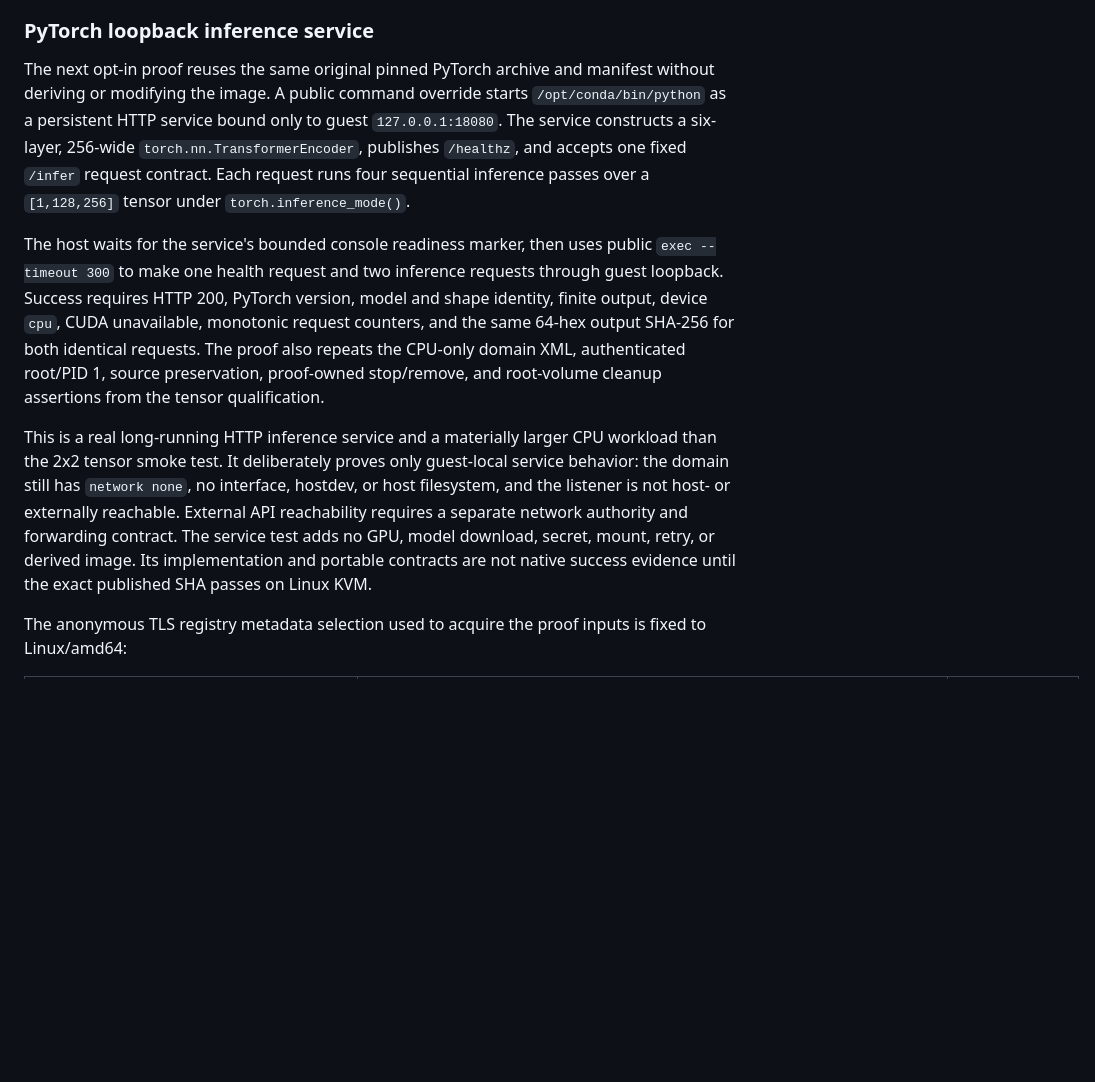
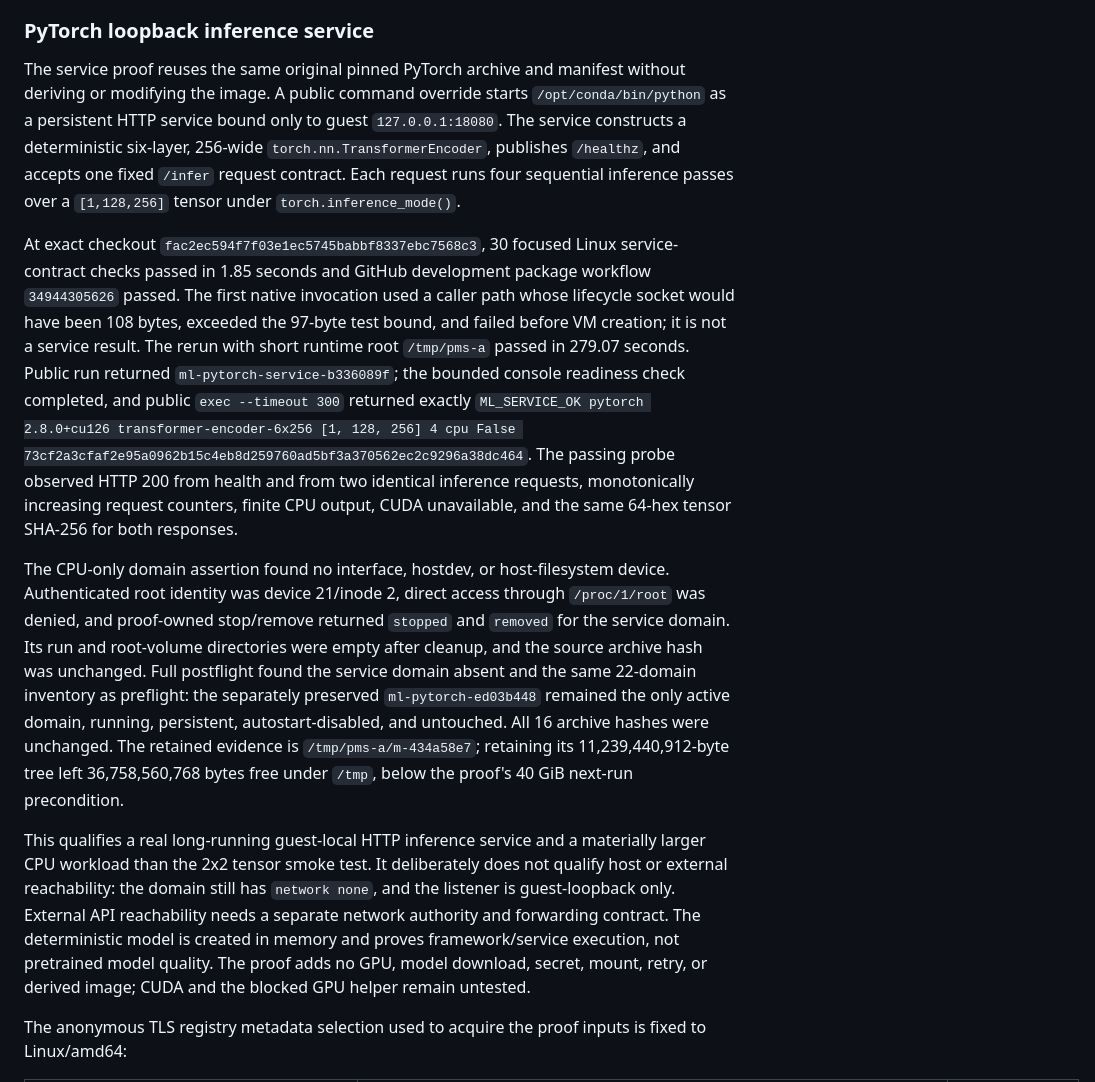
Before and after one commit to openstack-afterglow/palimpsest, a Markdown page: docs/oci-ml-compatibility.md, the part around the change. GitHub-like rendering; blank space fills up the shorter version.

```diff
--- a/docs/oci-ml-compatibility.md
+++ b/docs/oci-ml-compatibility.md
@@ -399,31 +399,49 @@ GPU helper.
 
 ### PyTorch loopback inference service
 
-The next opt-in proof reuses the same original pinned PyTorch archive and
-manifest without deriving or modifying the image. A public command override
-starts `/opt/conda/bin/python` as a persistent HTTP service bound only to guest
-`127.0.0.1:18080`. The service constructs a six-layer, 256-wide
+The service proof reuses the same original pinned PyTorch archive and manifest
+without deriving or modifying the image. A public command override starts
+`/opt/conda/bin/python` as a persistent HTTP service bound only to guest
+`127.0.0.1:18080`. The service constructs a deterministic six-layer, 256-wide
 `torch.nn.TransformerEncoder`, publishes `/healthz`, and accepts one fixed
 `/infer` request contract. Each request runs four sequential inference passes
 over a `[1,128,256]` tensor under `torch.inference_mode()`.
 
-The host waits for the service's bounded console readiness marker, then uses
-public `exec --timeout 300` to make one health request and two inference
-requests through guest loopback. Success requires HTTP 200, PyTorch version,
-model and shape identity, finite output, device `cpu`, CUDA unavailable,
-monotonic request counters, and the same 64-hex output SHA-256 for both
-identical requests. The proof also repeats the CPU-only domain XML,
-authenticated root/PID 1, source preservation, proof-owned stop/remove, and
-root-volume cleanup assertions from the tensor qualification.
+At exact checkout `fac2ec594f7f03e1ec5745babbf8337ebc7568c3`, 30 focused
+Linux service-contract checks passed in 1.85 seconds and GitHub development
+package workflow `34944305626` passed. The first native invocation used a
+caller path whose lifecycle socket would have been 108 bytes, exceeded the
+97-byte test bound, and failed before VM creation; it is not a service result.
+The rerun with short runtime root `/tmp/pms-a` passed in 279.07 seconds. Public
+run returned `ml-pytorch-service-b336089f`; the bounded console readiness check
+completed, and public `exec --timeout 300` returned exactly
+`ML_SERVICE_OK pytorch 2.8.0+cu126 transformer-encoder-6x256 [1, 128, 256] 4
+cpu False 73cf2a3cfaf2e95a0962b15c4eb8d259760ad5bf3a370562ec2c9296a38dc464`.
+The passing probe observed HTTP 200 from health and from two identical inference
+requests, monotonically increasing request counters, finite CPU output, CUDA
+unavailable, and the same 64-hex tensor SHA-256 for both responses.
 
-This is a real long-running HTTP inference service and a materially larger CPU
-workload than the 2x2 tensor smoke test. It deliberately proves only guest-local
-service behavior: the domain still has `network none`, no interface, hostdev,
-or host filesystem, and the listener is not host- or externally reachable.
-External API reachability requires a separate network authority and forwarding
-contract. The service test adds no GPU, model download, secret, mount, retry,
-or derived image. Its implementation and portable contracts are not native
-success evidence until the exact published SHA passes on Linux KVM.
+The CPU-only domain assertion found no interface, hostdev, or host-filesystem
+device. Authenticated root identity was device 21/inode 2, direct access through
+`/proc/1/root` was denied, and proof-owned stop/remove returned `stopped` and
+`removed` for the service domain. Its run and root-volume directories were
+empty after cleanup, and the source archive hash was unchanged. Full postflight
+found the service domain absent and the same 22-domain inventory as preflight:
+the separately preserved `ml-pytorch-ed03b448` remained the only active domain,
+running, persistent, autostart-disabled, and untouched. All 16 archive hashes
+were unchanged. The retained evidence is
+`/tmp/pms-a/m-434a58e7`; retaining its 11,239,440,912-byte tree left
+36,758,560,768 bytes free under `/tmp`, below the proof's 40 GiB next-run
+precondition.
+
+This qualifies a real long-running guest-local HTTP inference service and a
+materially larger CPU workload than the 2x2 tensor smoke test. It deliberately
+does not qualify host or external reachability: the domain still has `network
+none`, and the listener is guest-loopback only. External API reachability needs
+a separate network authority and forwarding contract. The deterministic model
+is created in memory and proves framework/service execution, not pretrained
+model quality. The proof adds no GPU, model download, secret, mount, retry, or
+derived image; CUDA and the blocked GPU helper remain untested.
 
 The anonymous TLS registry metadata selection used to acquire the proof inputs
 is fixed to Linux/amd64:
```
Also changed, not shown: ARCHITECTURE.md (+4 -4 lines), docs/development-handoff.md (+87 -73 lines).
